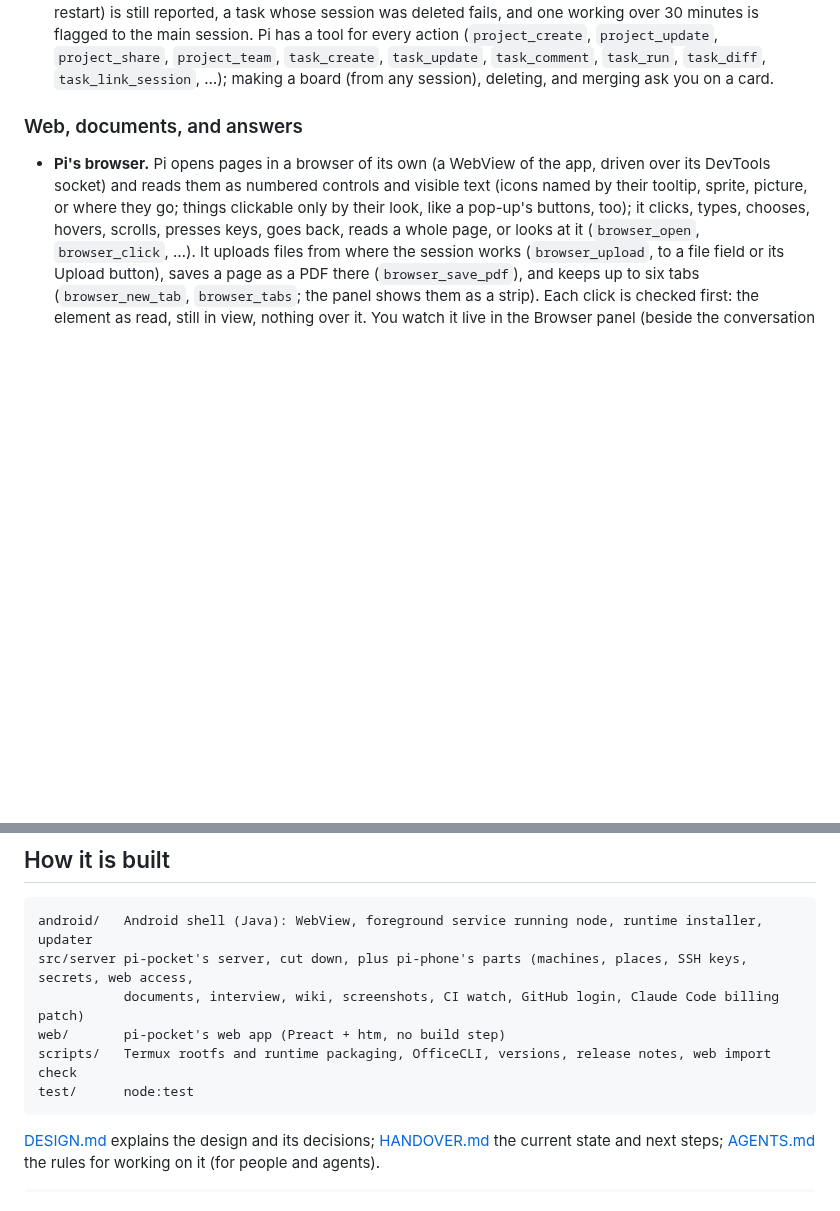
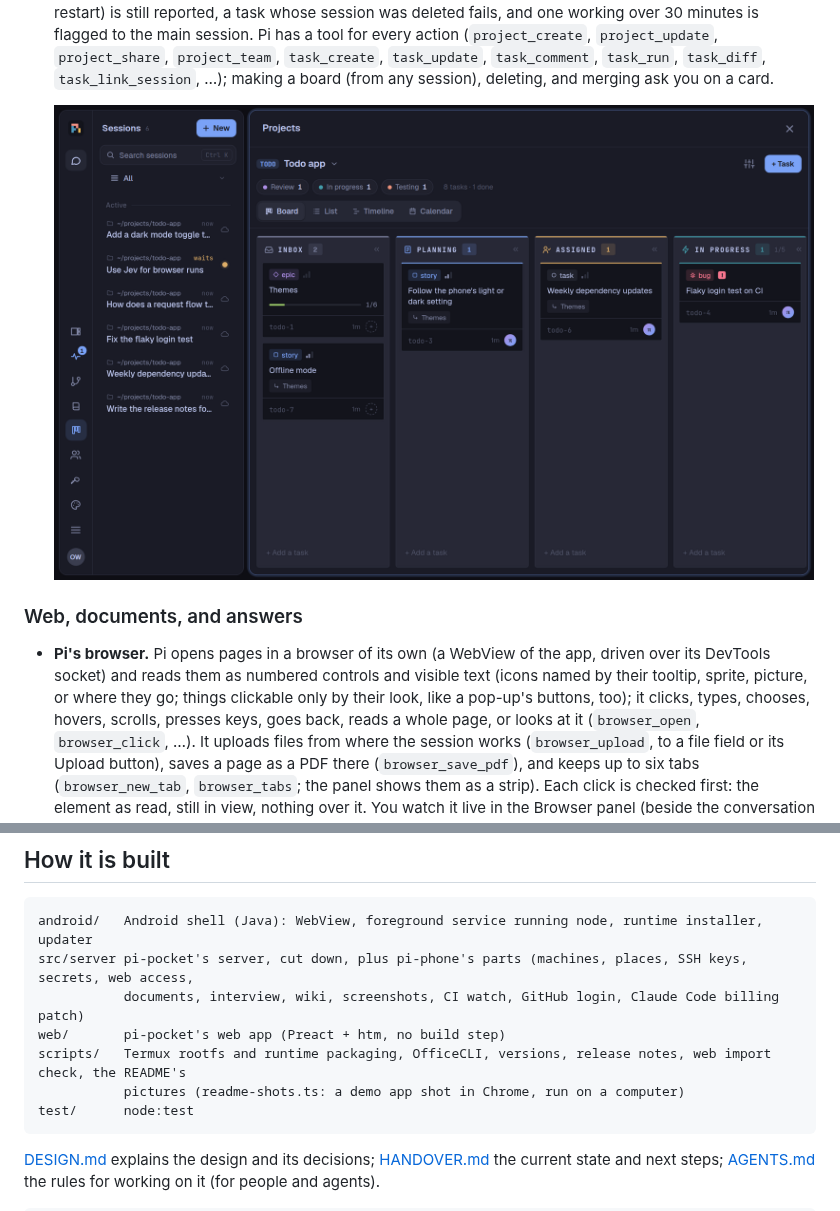
Before and after one commit to picassio/pi-phone, a Markdown page: README.md, 2 parts joined by grey strips. GitHub-like rendering; pictures changed too: docs/images/desktop-board.png (added); blank space fills up the shorter version.

````diff
--- a/README.md
+++ b/README.md
@@ -65,6 +76,8 @@ No Termux, no laptop, no cloud VM.
   Pi has a tool for every action (`project_create`, `project_update`, `project_share`, `project_team`, `task_create`,
   `task_update`, `task_comment`, `task_run`, `task_diff`, `task_link_session`, …); making a board (from any session),
   deleting, and merging ask you on a card.
+
+  <img src="docs/images/desktop-board.png" width="760" alt="A project board: Inbox, Planning, Assigned, and In progress columns with epics, stories, tasks, and a bug">
 
 ### Web, documents, and answers
 - **Pi's browser.** Pi opens pages in a browser of its own (a WebView of the app, driven over its DevTools socket) and
@@ -216,7 +231,8 @@ android/   Android shell (Java): WebView, foreground service running node, runti
 src/server pi-pocket's server, cut down, plus pi-phone's parts (machines, places, SSH keys, secrets, web access,
            documents, interview, wiki, screenshots, CI watch, GitHub login, Claude Code billing patch)
 web/       pi-pocket's web app (Preact + htm, no build step)
-scripts/   Termux rootfs and runtime packaging, OfficeCLI, versions, release notes, web import check
+scripts/   Termux rootfs and runtime packaging, OfficeCLI, versions, release notes, web import check, the README's
+           pictures (readme-shots.ts: a demo app shot in Chrome, run on a computer)
 test/      node:test
 ```
 
````
Also changed, not shown: other parts of README.md (+13 -0 lines), docs/images/desktop-session.png (added), docs/images/phone-approval.png (added), docs/images/phone-menu.png (added), docs/images/phone-session.png (added), docs/images/phone-sessions.png (added), 1 other file.
